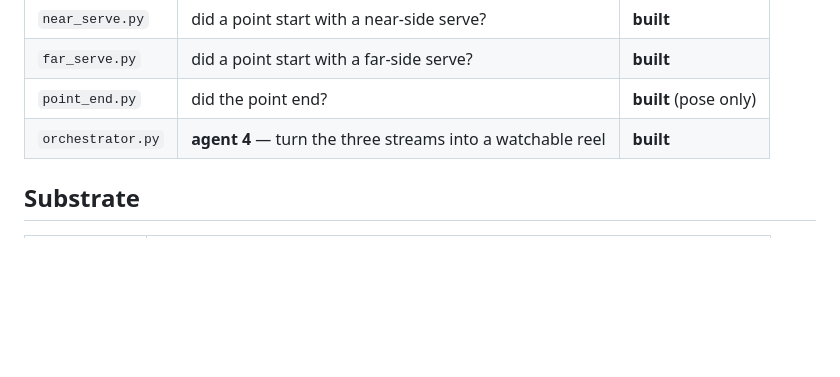
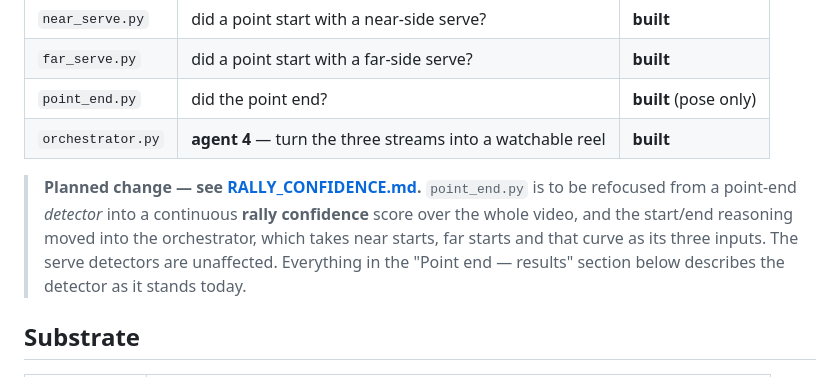
Before and after one commit to nnewihe/anya, a Markdown page: pipeline/anya2/README.md, the part around the change. GitHub-like rendering; blank space fills up the shorter version.

```diff
--- a/pipeline/anya2/README.md
+++ b/pipeline/anya2/README.md
@@ -10,6 +10,13 @@ untouched so every number below is A/B-able against them.
 | `far_serve.py` | did a point start with a far-side serve? | **built** |
 | `point_end.py` | did the point end? | **built** (pose only) |
 | `orchestrator.py` | **agent 4** — turn the three streams into a watchable reel | **built** |
+
+> **Planned change — see [RALLY_CONFIDENCE.md](RALLY_CONFIDENCE.md).** `point_end.py`
+> is to be refocused from a point-end *detector* into a continuous **rally
+> confidence** score over the whole video, and the start/end reasoning moved
+> into the orchestrator, which takes near starts, far starts and that curve as
+> its three inputs. The serve detectors are unaffected. Everything in the
+> "Point end — results" section below describes the detector as it stands today.
 
 ## Substrate
 
```
Also changed, not shown: pipeline/anya2/RALLY_CONFIDENCE.md (added, +284 -0 lines).
